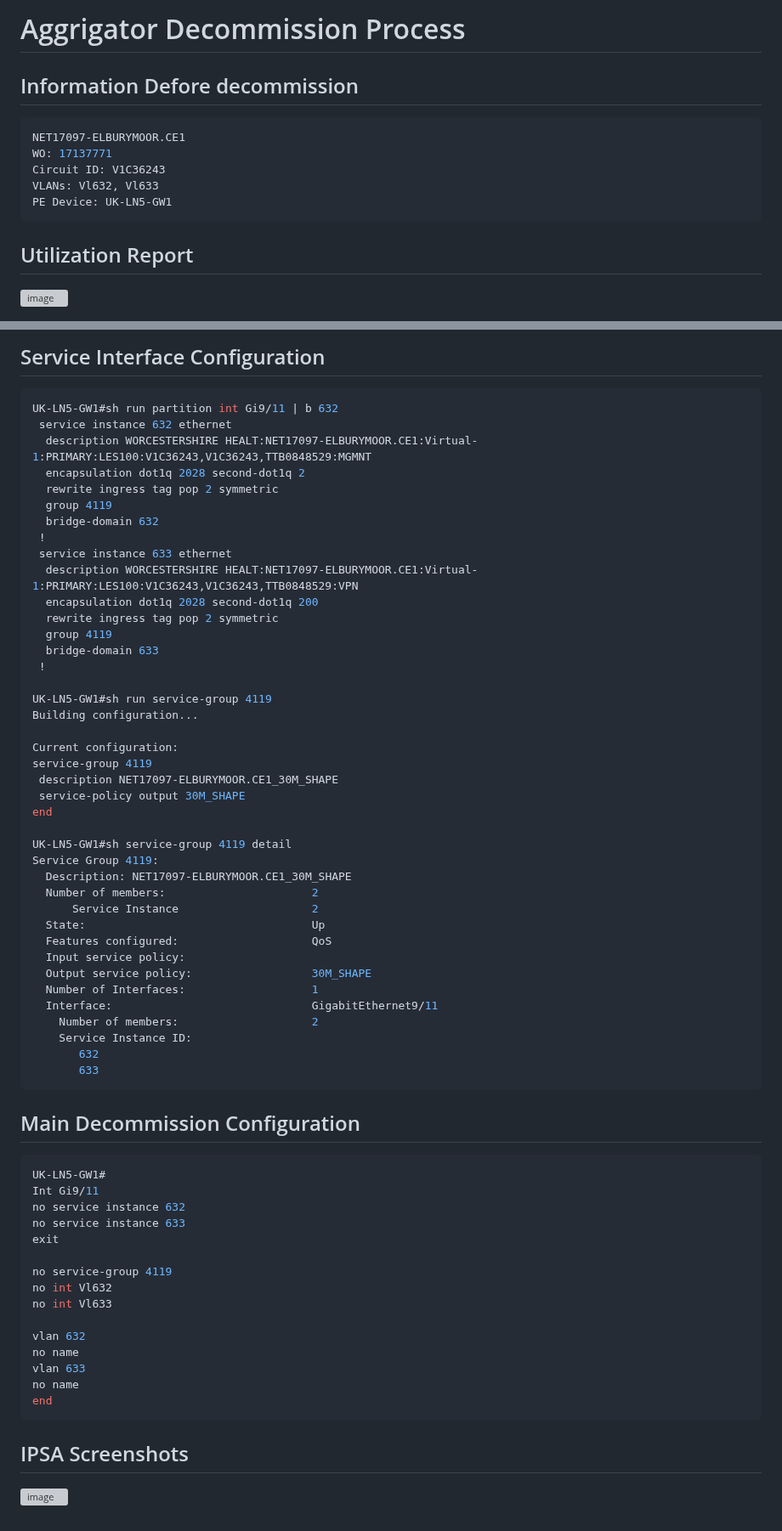
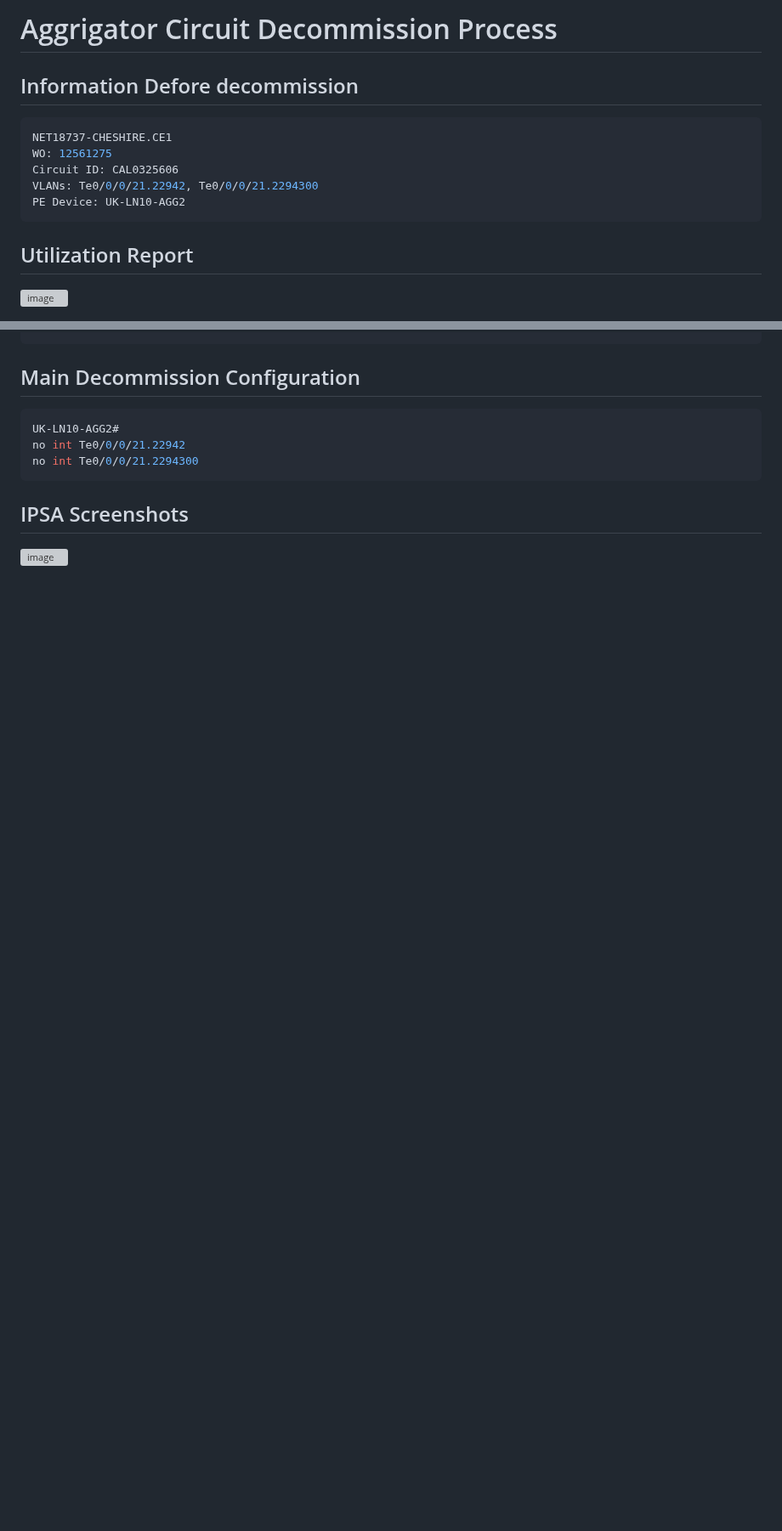
Before and after one commit to Networkengineer1993/Ansible, a Markdown page: Network SOP/Aggrigator.md, 2 parts joined by grey strips. Shown at 85% size. GitHub-like rendering; blank space fills up the shorter version; grey boxes are pictures that could not be loaded.

````diff
--- a/Network SOP/Aggrigator.md
+++ b/Network SOP/Aggrigator.md
@@ -1,12 +1,12 @@
-# Aggrigator Decommission Process
+# Aggrigator Circuit Decommission Process
 
 ## Information Defore decommission
 
 ```bash
-NET17097-ELBURYMOOR.CE1
-WO: 17137771
-Circuit ID: V1C36243
-VLANs: Vl632, Vl633
-PE Device: UK-LN5-GW1
+NET18737-CHESHIRE.CE1
+WO: 12561275
+Circuit ID: CAL0325606
+VLANs: Te0/0/0/21.22942, Te0/0/0/21.2294300
+PE Device: UK-LN10-AGG2
 ```
 ## Utilization Report
@@ -122,66 +143,9 @@ UK-LN5-GW1#
-## Service Interface Configuration
-
-```bash
-UK-LN5-GW1#sh run partition int Gi9/11 | b 632
- service instance 632 ethernet
-  description WORCESTERSHIRE HEALT:NET17097-ELBURYMOOR.CE1:Virtual-1:PRIMARY:LES100:V1C36243,V1C36243,TTB0848529:MGMNT
-  encapsulation dot1q 2028 second-dot1q 2
-  rewrite ingress tag pop 2 symmetric
-  group 4119
-  bridge-domain 632
- !
- service instance 633 ethernet
-  description WORCESTERSHIRE HEALT:NET17097-ELBURYMOOR.CE1:Virtual-1:PRIMARY:LES100:V1C36243,V1C36243,TTB0848529:VPN
-  encapsulation dot1q 2028 second-dot1q 200
-  rewrite ingress tag pop 2 symmetric
-  group 4119
-  bridge-domain 633
- !
-
-UK-LN5-GW1#sh run service-group 4119
-Building configuration...
-
-Current configuration:
-service-group 4119
- description NET17097-ELBURYMOOR.CE1_30M_SHAPE
- service-policy output 30M_SHAPE
-end
-
-UK-LN5-GW1#sh service-group 4119 detail
-Service Group 4119:
-  Description: NET17097-ELBURYMOOR.CE1_30M_SHAPE
-  Number of members:                      2
-      Service Instance                    2
-  State:                                  Up
-  Features configured:                    QoS
-  Input service policy:
-  Output service policy:                  30M_SHAPE
-  Number of Interfaces:                   1
-  Interface:                              GigabitEthernet9/11
-    Number of members:                    2
-    Service Instance ID:
-       632
-       633
-```
-
 ## Main Decommission Configuration
 
 ```bash
-UK-LN5-GW1#
-Int Gi9/11
-no service instance 632
-no service instance 633
-exit
-
-no service-group 4119
-no int Vl632
-no int Vl633
-
-vlan 632
-no name
-vlan 633
-no name
-end
+UK-LN10-AGG2#
+no int Te0/0/0/21.22942
+no int Te0/0/0/21.2294300
 ```
 
 ## IPSA Screenshots
````
Also changed, not shown: other parts of Network SOP/Aggrigator.md (+116 -95 lines).
